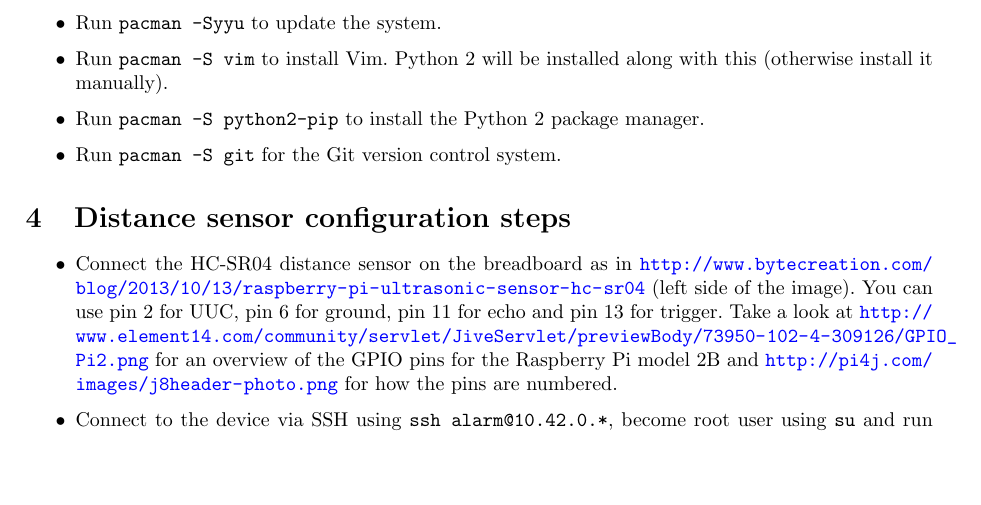
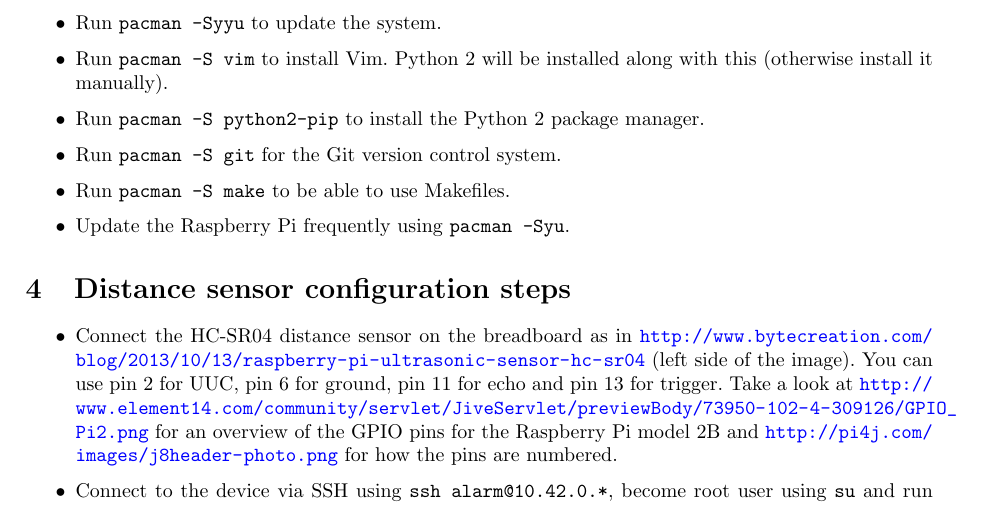
Before and after one commit to timvandermeij/mobile-radio-tomography, a LaTeX document (docs/Raspberry_Pi.tex): part of page 3 of 3, cut so that both start at the same text, the shorter picture padded with empty space. Compiled offline with pdfLaTeX.

Commit message:
Update README and Raspberry Pi documentation
- Improve wording in README.md to not confuse the software to be
  installed with the toolchain.
- Remove explicit version numbers from README.md as practically all
  versions will work. Only Python 2.7 is important to mention.
- Add installation of `make` and `mock`, as well as updating the
  Raspberry Pi, to the documentation.

```diff
--- a/docs/Raspberry_Pi.tex
+++ b/docs/Raspberry_Pi.tex
@@ -154,6 +154,8 @@ over.
     \item Run {\tt pacman -S python2-pip} to install the Python 2 package
           manager.
     \item Run {\tt pacman -S git} for the Git version control system.
+    \item Run {\tt pacman -S make} to be able to use Makefiles.
+    \item Update the Raspberry Pi frequently using {\tt pacman -Syu}.
 \end{itemize}
 
 \section{Distance sensor configuration steps}
```
Also changed, not shown: README.md.
